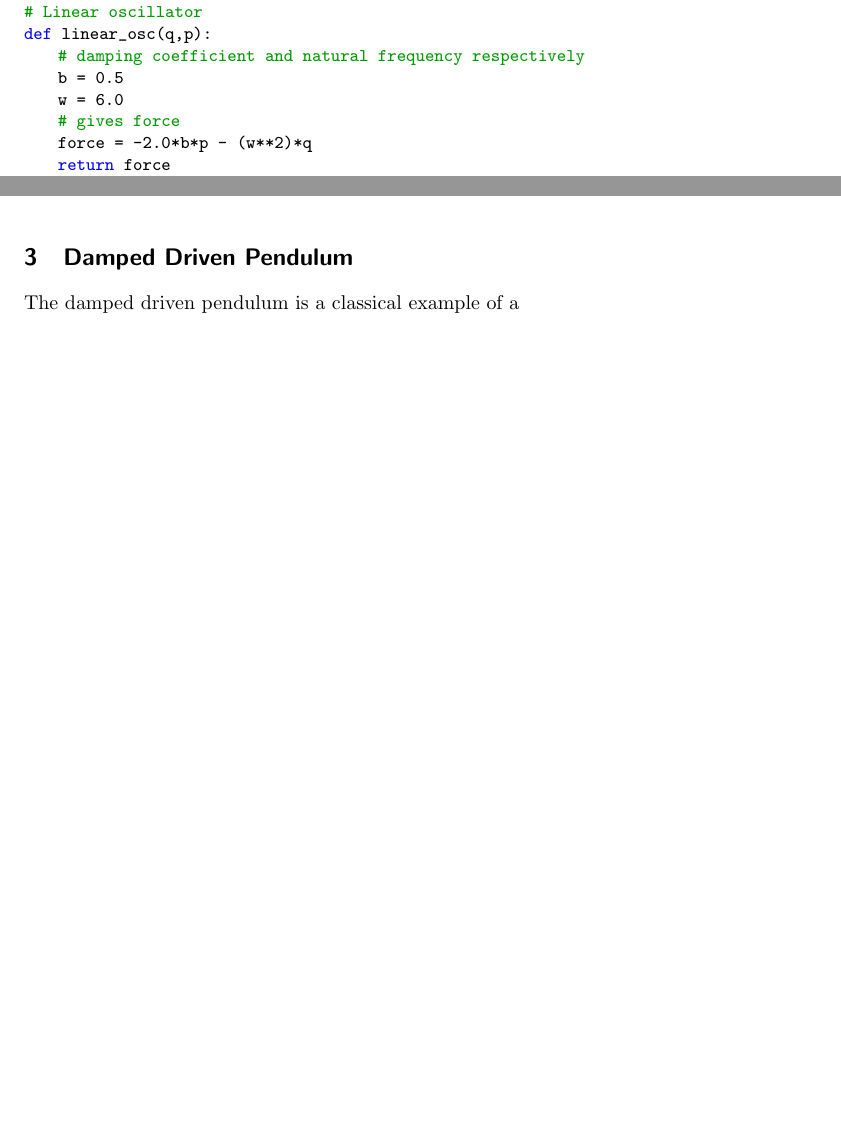
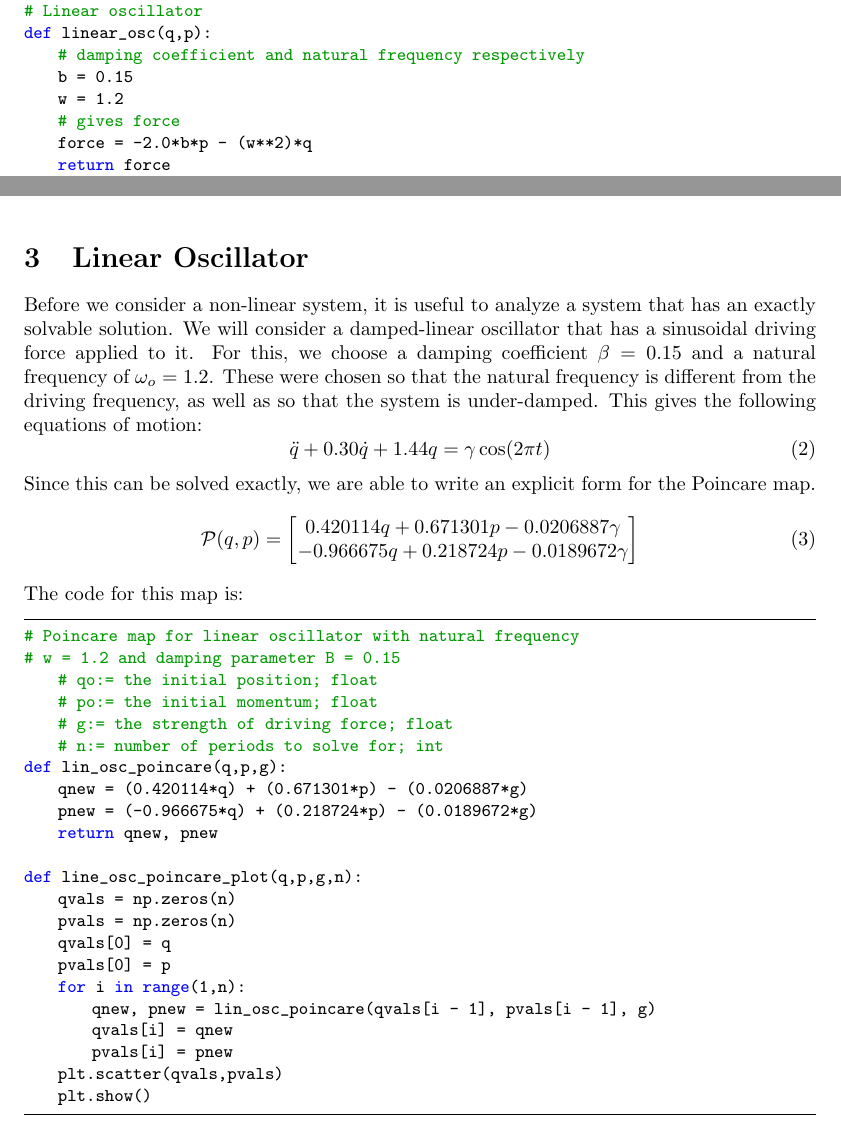
Before and after one commit to sodium-hydroxide/dtools, a LaTeX paper (writeup/writeup.tex): two parts of pages 2 and 4 of 5 before the commit and two parts of pages 2 and 4 of 6 after it, joined at a grey line, cut so that both start at the same text, the shorter picture padded with empty space. Compiled offline with pdfLaTeX.

Commit message:
worked on writeup

```diff
--- a/writeup.tex
+++ b/writeup/writeup.tex
@@ -1,4 +1,4 @@
-\documentclass{paper}
+\documentclass{article}
 \usepackage{amsmath,amssymb,calligra,bm,graphicx,hyperref,braket,subfiles}
 \usepackage[toc,page]{appendix}
 \usepackage{changepage}
@@ -96,8 +96,8 @@ where $f(q,p)$ is the time-independent force, and $\gamma$ is a measure of the s
 # Linear oscillator
 def linear_osc(q,p):
     # damping coefficient and natural frequency respectively
-    b = 0.5
-    w = 6.0
+    b = 0.15
+    w = 1.2
     # gives force
     force = -2.0*b*p - (w**2)*q
     return force
@@ -178,8 +178,44 @@ def poincare_plot(time_ind_force,qo,po,g,n):
     plt.scatter(qvals,pvals)
     plt.show()
 \end{lstlisting}
-\section{Damped Driven Pendulum}
-The damped driven pendulum is a classical example of a
+\section{Linear Oscillator}
+Before we consider a non-linear system, it is useful to analyze a system that has an exactly solvable solution. We will consider a damped-linear oscillator that has a sinusoidal driving force applied to it. For this, we choose a damping coefficient $\beta = 0.15$ and a natural frequency of $\omega_o = 1.2$. These were chosen so that the natural frequency is different from the driving frequency, as well as so that the system is under-damped. This gives the following equations of motion:
+\begin{equation}
+    \ddot{q}+0.30 \dot{q}+1.44 q = \gamma \cos(2\pi t)
+\end{equation}
+Since this can be solved exactly, we are able to write an explicit form for the Poincare map.
+\begin{equation}
+    \mc{P}(q,p) =
+    \matx{
+        0.420114 q + 0.671301 p - 0.0206887 \gamma \\
+        -0.966675 q + 0.218724 p - 0.0189672 \gamma
+    }
+\end{equation}
+The code for this map is:
+\begin{lstlisting}
+# Poincare map for linear oscillator with natural frequency
+# w = 1.2 and damping parameter B = 0.15
+    # qo:= the initial position; float
+    # po:= the initial momentum; float
+    # g:= the strength of driving force; float
+    # n:= number of periods to solve for; int
+def lin_osc_poincare(q,p,g):
+    qnew = (0.420114*q) + (0.671301*p) - (0.0206887*g)
+    pnew = (-0.966675*q) + (0.218724*p) - (0.0189672*g)
+    return qnew, pnew
+
+def line_osc_poincare_plot(q,p,g,n):
+    qvals = np.zeros(n)
+    pvals = np.zeros(n)
+    qvals[0] = q
+    pvals[0] = p
+    for i in range(1,n):
+        qnew, pnew = lin_osc_poincare(qvals[i - 1], pvals[i - 1], g)
+        qvals[i] = qnew
+        pvals[i] = pnew
+    plt.scatter(qvals,pvals)
+    plt.show()
+\end{lstlisting}
 \section{Forced Duffing Equation}
 \section{Conclusion}
 \newpage
```
Also changed, not shown: writeup/images/ddpend1.png (added), writeup/writeup.pdf (added), 8 other files.
